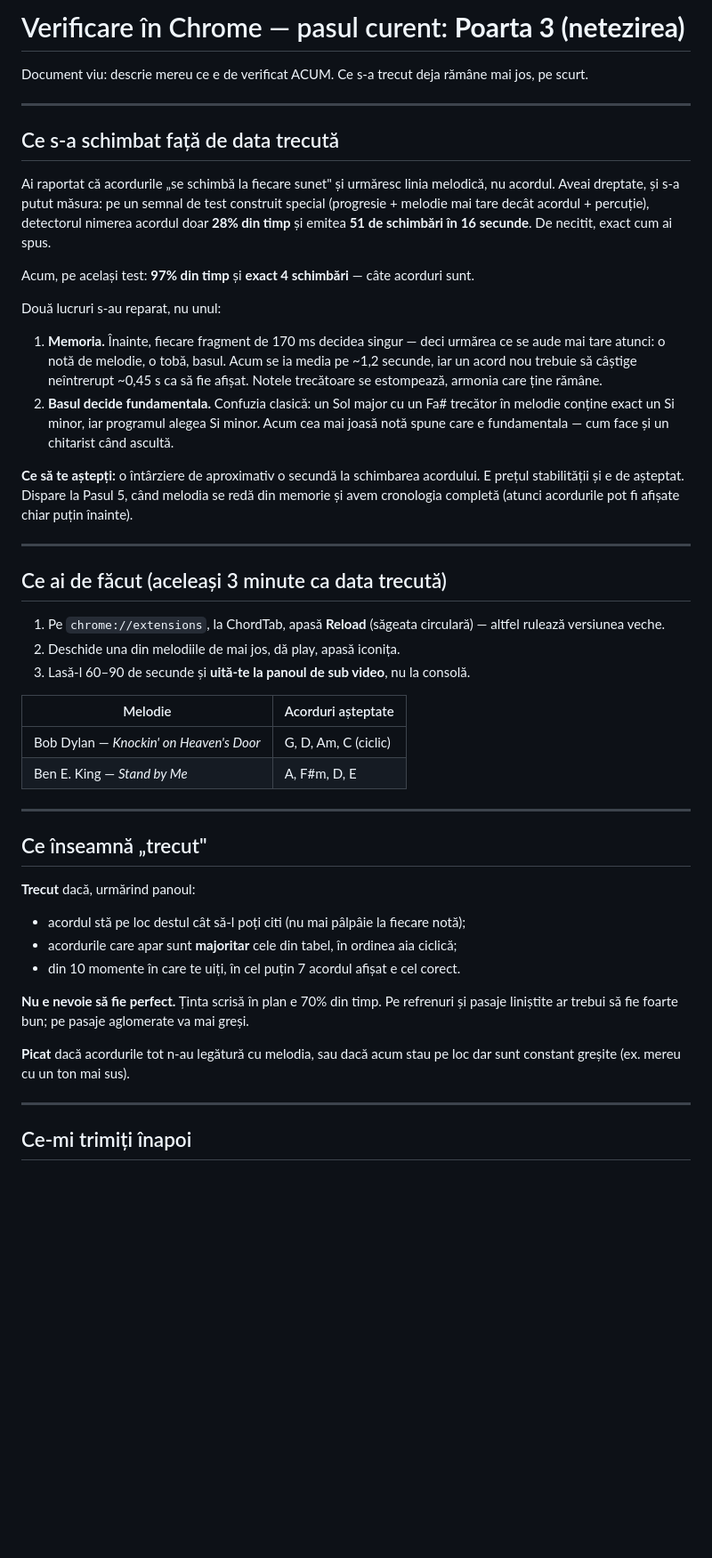
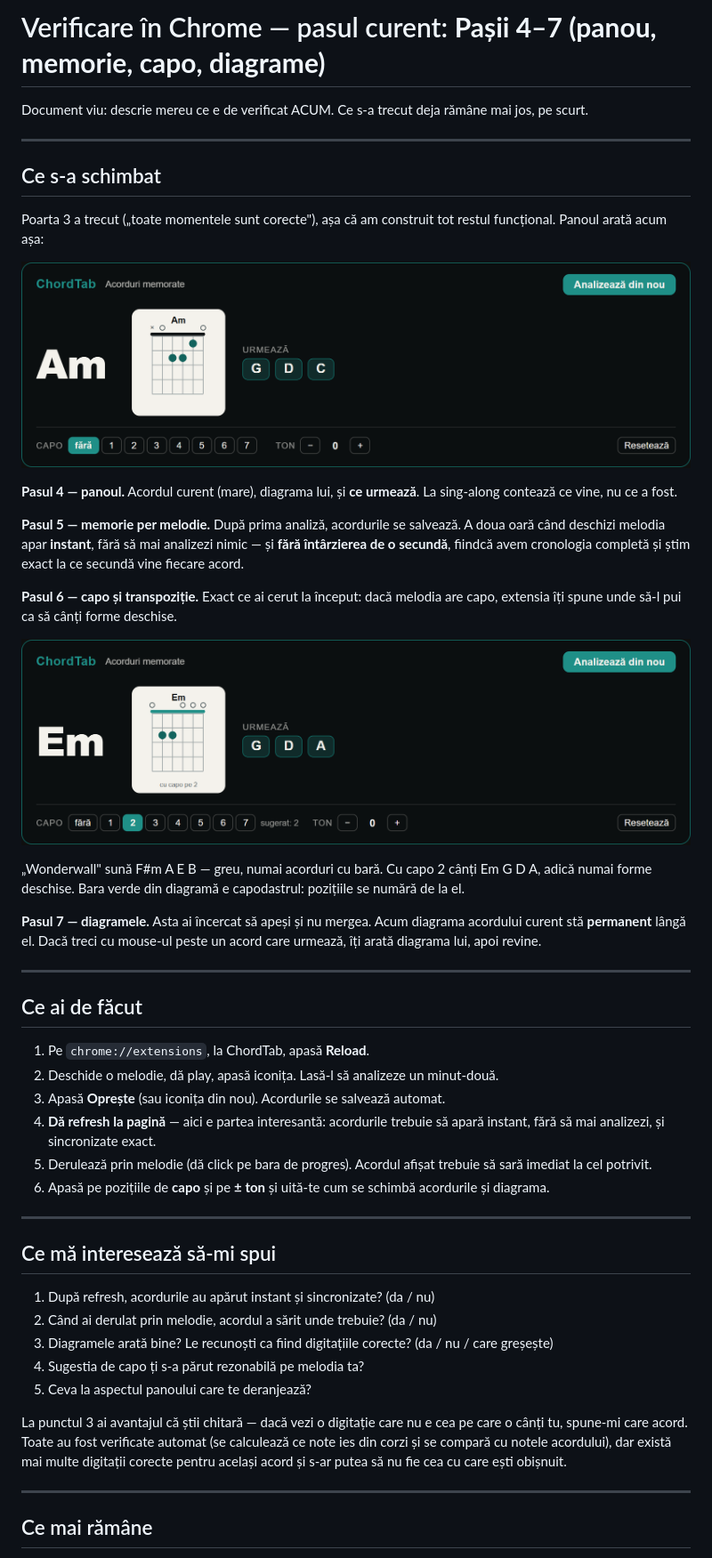
Before and after one commit to andreitrandaf1982-glitch/chordtab, a Markdown page: docs/VERIFICARE.md, the part around one of its changes. Shown at 89% size. Rendered like a GitHub page; pictures changed too: docs/capturi/panou-capo.png (added), docs/capturi/panou.png (added); blank space fills up the shorter version.

```diff
--- a/docs/VERIFICARE.md
+++ b/docs/VERIFICARE.md
@@ -1,62 +1,64 @@
-# Verificare în Chrome — pasul curent: **Poarta 3 (netezirea)**
+# Verificare în Chrome — pasul curent: **Pașii 4–7 (panou, memorie, capo, diagrame)**
 
 Document viu: descrie mereu ce e de verificat ACUM. Ce s-a trecut deja rămâne mai jos, pe scurt.
 
 ---
 
-## Ce s-a schimbat față de data trecută
+## Ce s-a schimbat
 
-Ai raportat că acordurile „se schimbă la fiecare sunet" și urmăresc linia melodică, nu acordul.
-Aveai dreptate, și s-a putut măsura: pe un semnal de test construit special (progresie + melodie
-mai tare decât acordul + percuție), detectorul nimerea acordul doar **28% din timp** și emitea
-**51 de schimbări în 16 secunde**. De necitit, exact cum ai spus.
+Poarta 3 a trecut („toate momentele sunt corecte"), așa că am construit tot restul funcțional.
+Panoul arată acum așa:
 
-Acum, pe același test: **97% din timp** și **exact 4 schimbări** — câte acorduri sunt.
+![Panoul ChordTab](capturi/panou.png)
 
-Două lucruri s-au reparat, nu unul:
+**Pasul 4 — panoul.** Acordul curent (mare), diagrama lui, și **ce urmează**. La sing-along
+contează ce vine, nu ce a fost.
 
-1. **Memoria.** Înainte, fiecare fragment de 170 ms decidea singur — deci urmărea ce se aude mai
-   tare atunci: o notă de melodie, o tobă, basul. Acum se ia media pe ~1,2 secunde, iar un acord
-   nou trebuie să câștige neîntrerupt ~0,45 s ca să fie afișat. Notele trecătoare se estompează,
-   armonia care ține rămâne.
-2. **Basul decide fundamentala.** Confuzia clasică: un Sol major cu un Fa# trecător în melodie
-   conține exact un Si minor, iar programul alegea Si minor. Acum cea mai joasă notă spune care
-   e fundamentala — cum face și un chitarist când ascultă.
+**Pasul 5 — memorie per melodie.** După prima analiză, acordurile se salvează. A doua oară când
+deschizi melodia apar **instant**, fără să mai analizezi nimic — și **fără întârzierea de o
+secundă**, fiindcă avem cronologia completă și știm exact la ce secundă vine fiecare acord.
 
-**Ce să te aștepți:** o întârziere de aproximativ o secundă la schimbarea acordului. E prețul
-stabilității și e de așteptat. Dispare la Pasul 5, când melodia se redă din memorie și avem
-cronologia completă (atunci acordurile pot fi afișate chiar puțin înainte).
+**Pasul 6 — capo și transpoziție.** Exact ce ai cerut la început: dacă melodia are capo,
+extensia îți spune unde să-l pui ca să cânți forme deschise.
+
+![Sugestie de capo](capturi/panou-capo.png)
+
+„Wonderwall" sună F#m A E B — greu, numai acorduri cu bară. Cu capo 2 cânți Em G D A, adică
+numai forme deschise. Bara verde din diagramă e capodastrul: pozițiile se numără de la el.
+
+**Pasul 7 — diagramele.** Asta ai încercat să apeși și nu mergea. Acum diagrama acordului curent
+stă **permanent** lângă el. Dacă treci cu mouse-ul peste un acord care urmează, îți arată
+diagrama lui, apoi revine.
 
 ---
 
-## Ce ai de făcut (aceleași 3 minute ca data trecută)
+## Ce ai de făcut
 
-1. Pe `chrome://extensions`, la ChordTab, apasă **Reload** (săgeata circulară) — altfel rulează
-   versiunea veche.
-2. Deschide una din melodiile de mai jos, dă play, apasă iconița.
-3. Lasă-l 60–90 de secunde și **uită-te la panoul de sub video**, nu la consolă.
-
-| Melodie | Acorduri așteptate |
-|---|---|
-| Bob Dylan — *Knockin' on Heaven's Door* | G, D, Am, C (ciclic) |
-| Ben E. King — *Stand by Me* | A, F#m, D, E |
+1. Pe `chrome://extensions`, la ChordTab, apasă **Reload**.
+2. Deschide o melodie, dă play, apasă iconița. Lasă-l să analizeze un minut-două.
+3. Apasă **Oprește** (sau iconița din nou). Acordurile se salvează automat.
+4. **Dă refresh la pagină** — aici e partea interesantă: acordurile trebuie să apară instant,
+   fără să mai analizezi, și sincronizate exact.
+5. Derulează prin melodie (dă click pe bara de progres). Acordul afișat trebuie să sară imediat
+   la cel potrivit.
+6. Apasă pe pozițiile de **capo** și pe **± ton** și uită-te cum se schimbă acordurile și diagrama.
 
 ---
 
-## Ce înseamnă „trecut"
+## Ce mă interesează să-mi spui
 
-**Trecut** dacă, urmărind panoul:
-- acordul stă pe loc destul cât să-l poți citi (nu mai pâlpâie la fiecare notă);
-- acordurile care apar sunt **majoritar** cele din tabel, în ordinea aia ciclică;
-- din 10 momente în care te uiți, în cel puțin 7 acordul afișat e cel corect.
+1. După refresh, acordurile au apărut instant și sincronizate? (da / nu)
+2. Când ai derulat prin melodie, acordul a sărit unde trebuie? (da / nu)
+3. Diagramele arată bine? Le recunoști ca fiind digitațiile corecte? (da / nu / care greșește)
+4. Sugestia de capo ți s-a părut rezonabilă pe melodia ta?
+5. Ceva la aspectul panoului care te deranjează?
 
-**Nu e nevoie să fie perfect.** Ținta scrisă în plan e 70% din timp. Pe refrenuri și pasaje
-liniștite ar trebui să fie foarte bun; pe pasaje aglomerate va mai greși.
-
-**Picat** dacă acordurile tot n-au legătură cu melodia, sau dacă acum stau pe loc dar sunt
-constant greșite (ex. mereu cu un ton mai sus).
+La punctul 3 ai avantajul că știi chitară — dacă vezi o digitație care nu e cea pe care o
+cânți tu, spune-mi care acord. Toate au fost verificate automat (se calculează ce note ies din
+corzi și se compară cu notele acordului), dar există mai multe digitații corecte pentru același
+acord și s-ar putea să nu fie cea cu care ești obișnuit.
 
 ---
 
-## Ce-mi trimiți înapoi
+## Ce mai rămâne
 
```
Also changed, not shown: other parts of docs/VERIFICARE.md (+13 -28 lines), README.md (+21 -1 lines), docs/PLAN-guitar-chords-extension.md (+38 -0 lines), 9 other files.
